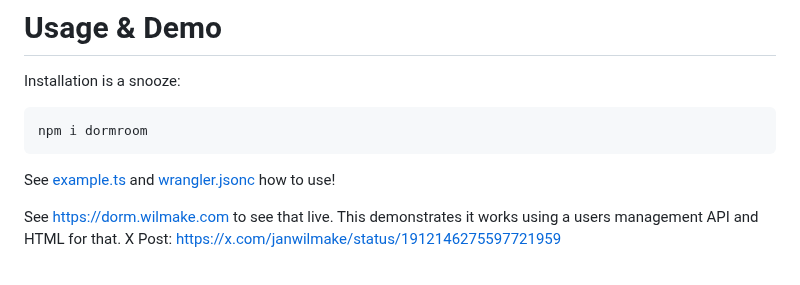
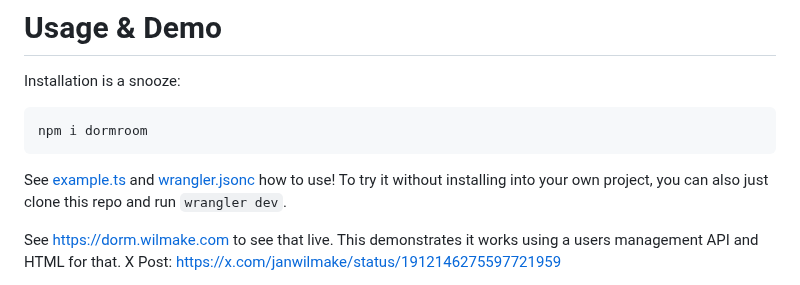
Before and after one commit to janwilmake/dorm, a Markdown page: README.md, the part around the change. Drawn GitHub-style.

Commit message:
improvements

````diff
--- a/README.md
+++ b/README.md
@@ -117,7 +117,7 @@ Installation is a snooze:
 npm i dormroom
 ```
 
-See [example.ts](example.ts) and [wrangler.jsonc](wrangler.jsonc) how to use!
+See [example.ts](example.ts) and [wrangler.jsonc](wrangler.jsonc) how to use! To try it without installing into your own project, you can also just clone this repo and run `wrangler dev`.
 
 See https://dorm.wilmake.com to see that live. This demonstrates it works using a users management API and HTML for that. X Post: https://x.com/janwilmake/status/1912146275597721959
 
````
